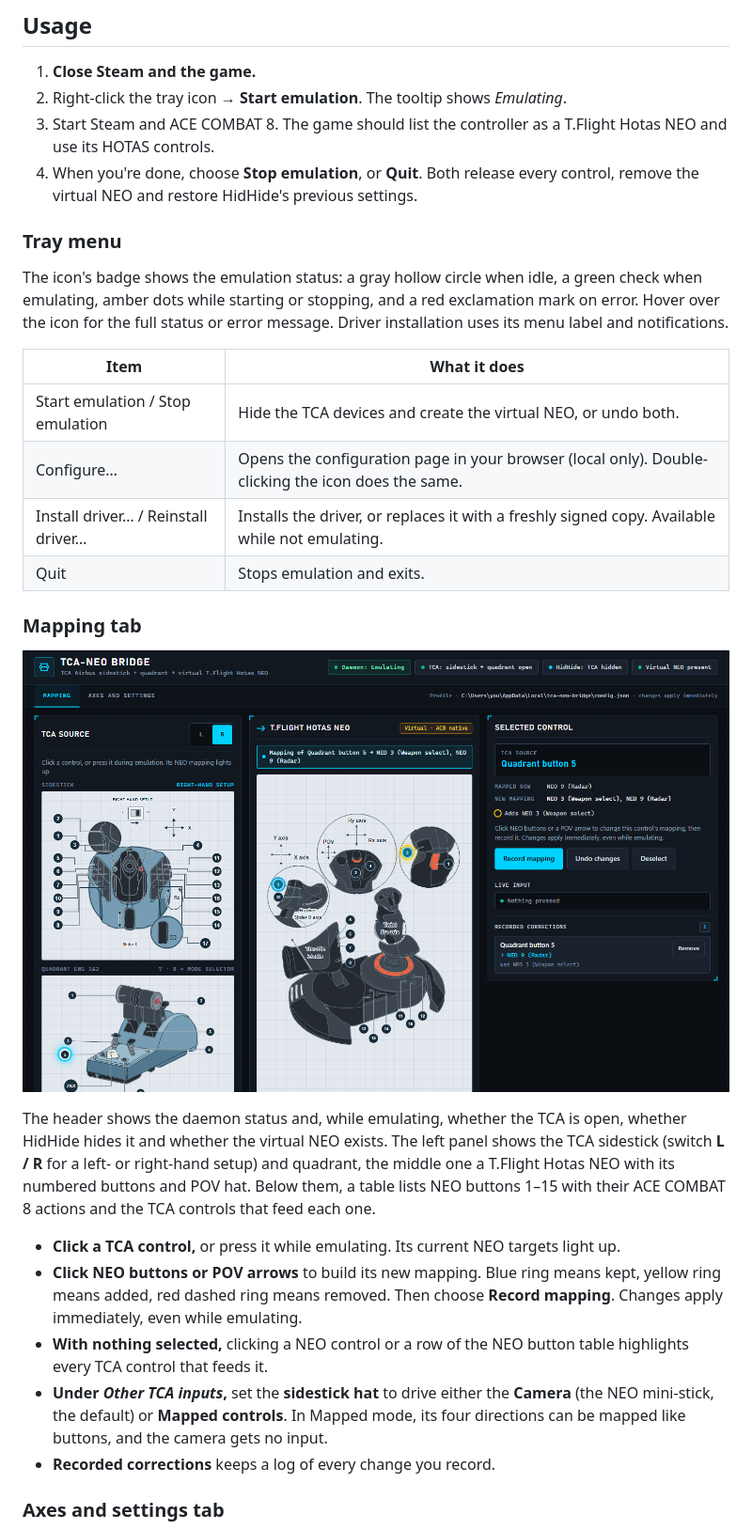
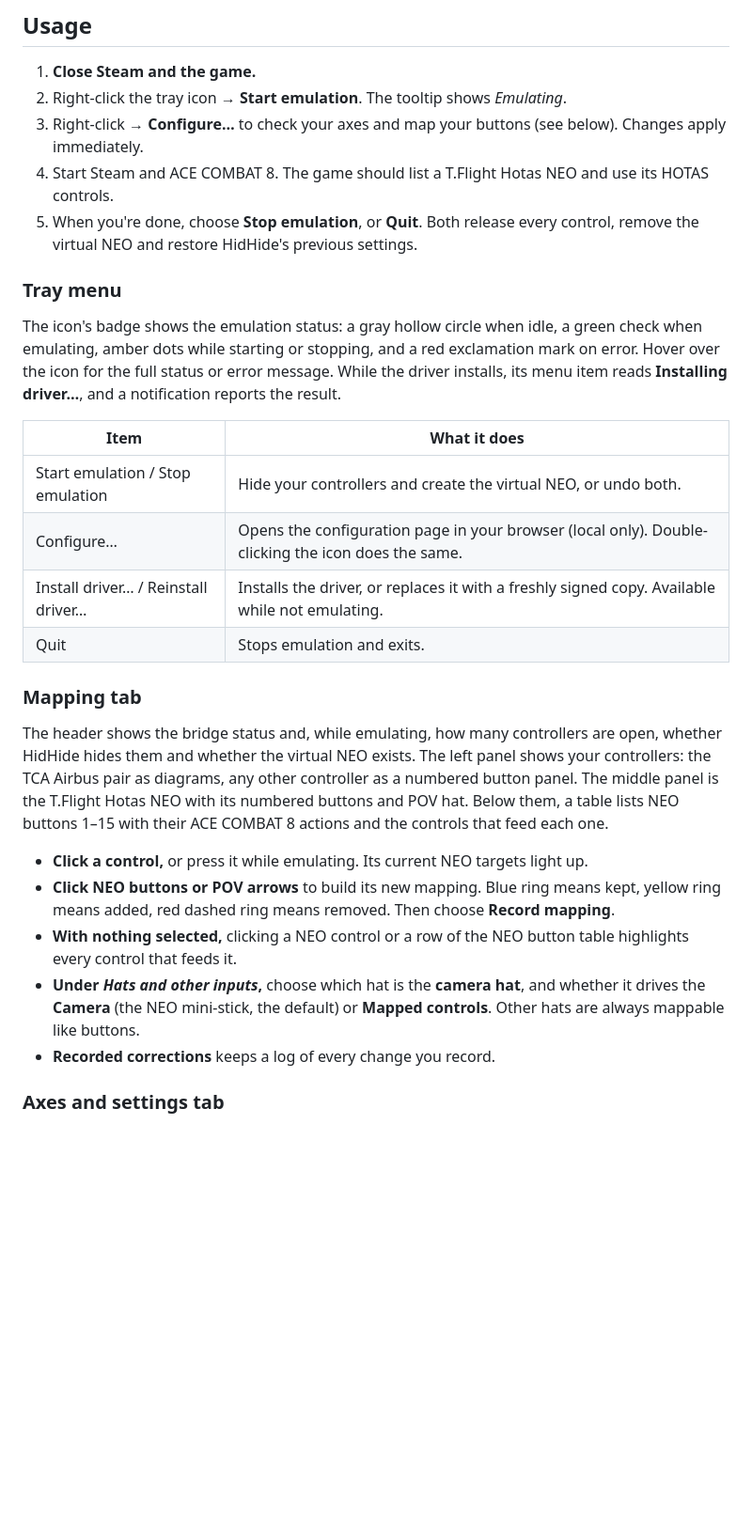
Before and after one commit to mkainchi/tca-neo-bridge, a Markdown page: README.md, the part around one of its changes. Shown at 94% size. Drawn GitHub-style; blank space fills up the shorter version.

```diff
--- a/README.md
+++ b/README.md
@@ -49,30 +46,29 @@ TCA Sidestick + Quadrant ─► TCA-NEO bridge (tray app) ─► virtual NEO dri
 
 1. **Close Steam and the game.**
 2. Right-click the tray icon → **Start emulation**. The tooltip shows *Emulating*.
-3. Start Steam and ACE COMBAT 8. The game should list the controller as a T.Flight Hotas NEO and use its HOTAS controls.
-4. When you're done, choose **Stop emulation**, or **Quit**. Both release every control, remove the virtual NEO and restore HidHide's previous settings.
+3. Right-click → **Configure…** to check your axes and map your buttons (see below). Changes apply immediately.
+4. Start Steam and ACE COMBAT 8. The game should list a T.Flight Hotas NEO and use its HOTAS controls.
+5. When you're done, choose **Stop emulation**, or **Quit**. Both release every control, remove the virtual NEO and restore HidHide's previous settings.
 
 ### Tray menu
 
-The icon's badge shows the emulation status: a gray hollow circle when idle, a green check when emulating, amber dots while starting or stopping, and a red exclamation mark on error. Hover over the icon for the full status or error message. Driver installation uses its menu label and notifications.
+The icon's badge shows the emulation status: a gray hollow circle when idle, a green check when emulating, amber dots while starting or stopping, and a red exclamation mark on error. Hover over the icon for the full status or error message. While the driver installs, its menu item reads **Installing driver…**, and a notification reports the result.
 
 | Item | What it does |
 | --- | --- |
-| Start emulation / Stop emulation | Hide the TCA devices and create the virtual NEO, or undo both. |
+| Start emulation / Stop emulation | Hide your controllers and create the virtual NEO, or undo both. |
 | Configure… | Opens the configuration page in your browser (local only). Double-clicking the icon does the same. |
 | Install driver… / Reinstall driver… | Installs the driver, or replaces it with a freshly signed copy. Available while not emulating. |
 | Quit | Stops emulation and exits. |
 
 ### Mapping tab
 
-![Mapping tab: quadrant button 5 selected, adding NEO 3 to its mapping](docs/images/mapping.png)
+The header shows the bridge status and, while emulating, how many controllers are open, whether HidHide hides them and whether the virtual NEO exists. The left panel shows your controllers: the TCA Airbus pair as diagrams, any other controller as a numbered button panel. The middle panel is the T.Flight Hotas NEO with its numbered buttons and POV hat. Below them, a table lists NEO buttons 1–15 with their ACE COMBAT 8 actions and the controls that feed each one.
 
-The header shows the daemon status and, while emulating, whether the TCA is open, whether HidHide hides it and whether the virtual NEO exists. The left panel shows the TCA sidestick (switch **L / R** for a left- or right-hand setup) and quadrant, the middle one a T.Flight Hotas NEO with its numbered buttons and POV hat. Below them, a table lists NEO buttons 1–15 with their ACE COMBAT 8 actions and the TCA controls that feed each one.
-
-- **Click a TCA control,** or press it while emulating. Its current NEO targets light up.
-- **Click NEO buttons or POV arrows** to build its new mapping. Blue ring means kept, yellow ring means added, red dashed ring means removed. Then choose **Record mapping**. Changes apply immediately, even while emulating.
-- **With nothing selected,** clicking a NEO control or a row of the NEO button table highlights every TCA control that feeds it.
-- **Under *Other TCA inputs*,** set the **sidestick hat** to drive either the **Camera** (the NEO mini-stick, the default) or **Mapped controls**. In Mapped mode, its four directions can be mapped like buttons, and the camera gets no input.
+- **Click a control,** or press it while emulating. Its current NEO targets light up.
+- **Click NEO buttons or POV arrows** to build its new mapping. Blue ring means kept, yellow ring means added, red dashed ring means removed. Then choose **Record mapping**.
+- **With nothing selected,** clicking a NEO control or a row of the NEO button table highlights every control that feeds it.
+- **Under *Hats and other inputs*,** choose which hat is the **camera hat**, and whether it drives the **Camera** (the NEO mini-stick, the default) or **Mapped controls**. Other hats are always mappable like buttons.
 - **Recorded corrections** keeps a log of every change you record.
 
 ### Axes and settings tab
```
Also changed, not shown: other parts of README.md (+58 -41 lines), CONTRIBUTING.md (+2 -2 lines), docs/EXPERIMENTAL-ANY-HOTAS.md (+40 -38 lines).
